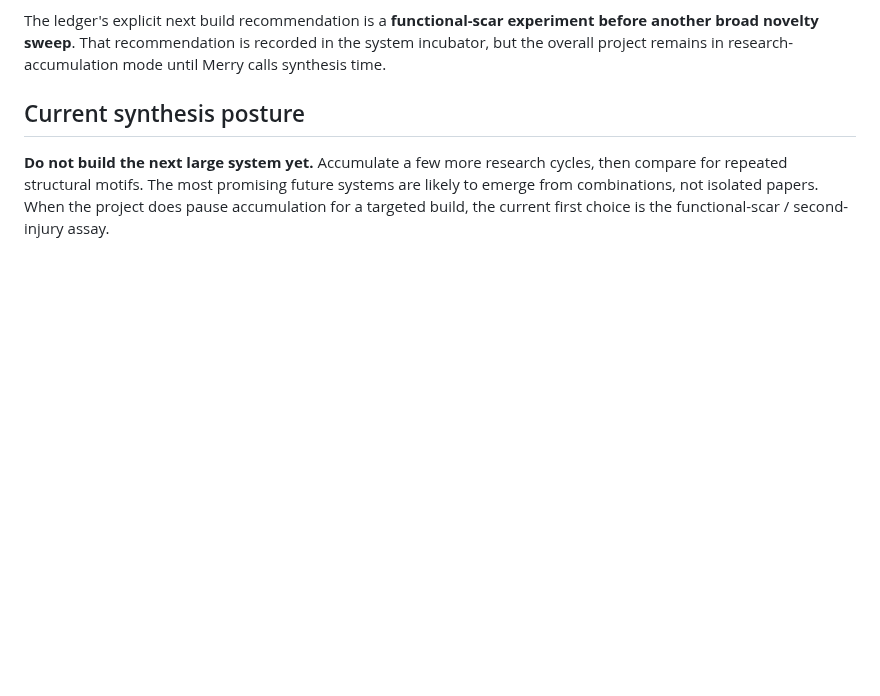
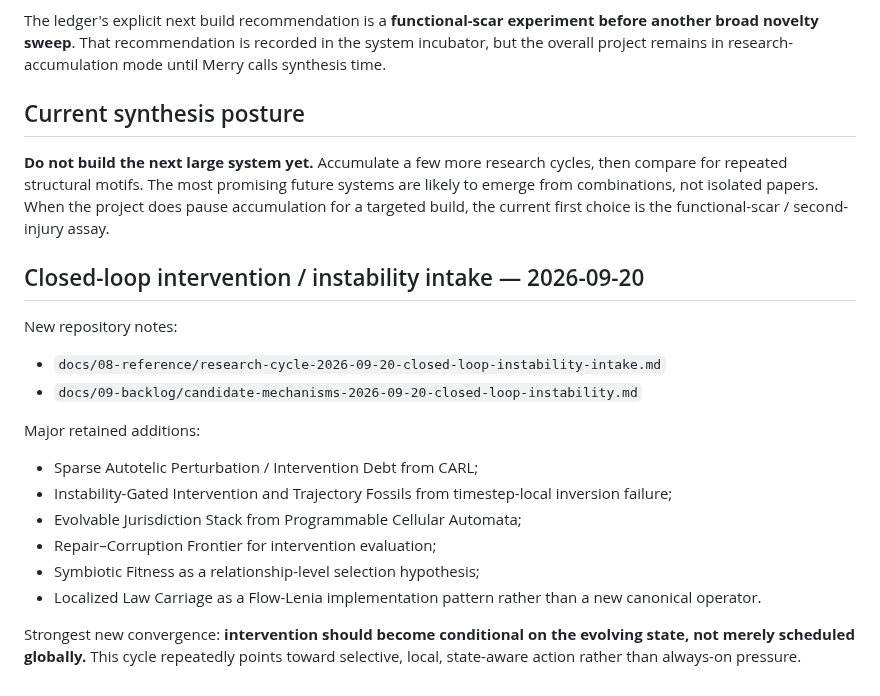
Before and after one commit to merrypranxter/ai_slop, a Markdown page: docs/08-reference/research-intake-index.md, the part around the change. GitHub-like rendering; blank space fills up the shorter version.

Commit message:
Index closed-loop intervention research cycle

```diff
--- a/docs/08-reference/research-intake-index.md
+++ b/docs/08-reference/research-intake-index.md
@@ -83,3 +83,22 @@ The ledger's explicit next build recommendation is a **functional-scar experimen
 ## Current synthesis posture
 
 **Do not build the next large system yet.** Accumulate a few more research cycles, then compare for repeated structural motifs. The most promising future systems are likely to emerge from combinations, not isolated papers. When the project does pause accumulation for a targeted build, the current first choice is the functional-scar / second-injury assay.
+
+
+## Closed-loop intervention / instability intake — 2026-09-20
+
+New repository notes:
+
+- `docs/08-reference/research-cycle-2026-09-20-closed-loop-instability-intake.md`
+- `docs/09-backlog/candidate-mechanisms-2026-09-20-closed-loop-instability.md`
+
+Major retained additions:
+
+- Sparse Autotelic Perturbation / Intervention Debt from CARL;
+- Instability-Gated Intervention and Trajectory Fossils from timestep-local inversion failure;
+- Evolvable Jurisdiction Stack from Programmable Cellular Automata;
+- Repair–Corruption Frontier for intervention evaluation;
+- Symbiotic Fitness as a relationship-level selection hypothesis;
+- Localized Law Carriage as a Flow-Lenia implementation pattern rather than a new canonical operator.
+
+Strongest new convergence: **intervention should become conditional on the evolving state, not merely scheduled globally.** This cycle repeatedly points toward selective, local, state-aware action rather than always-on pressure.
```
